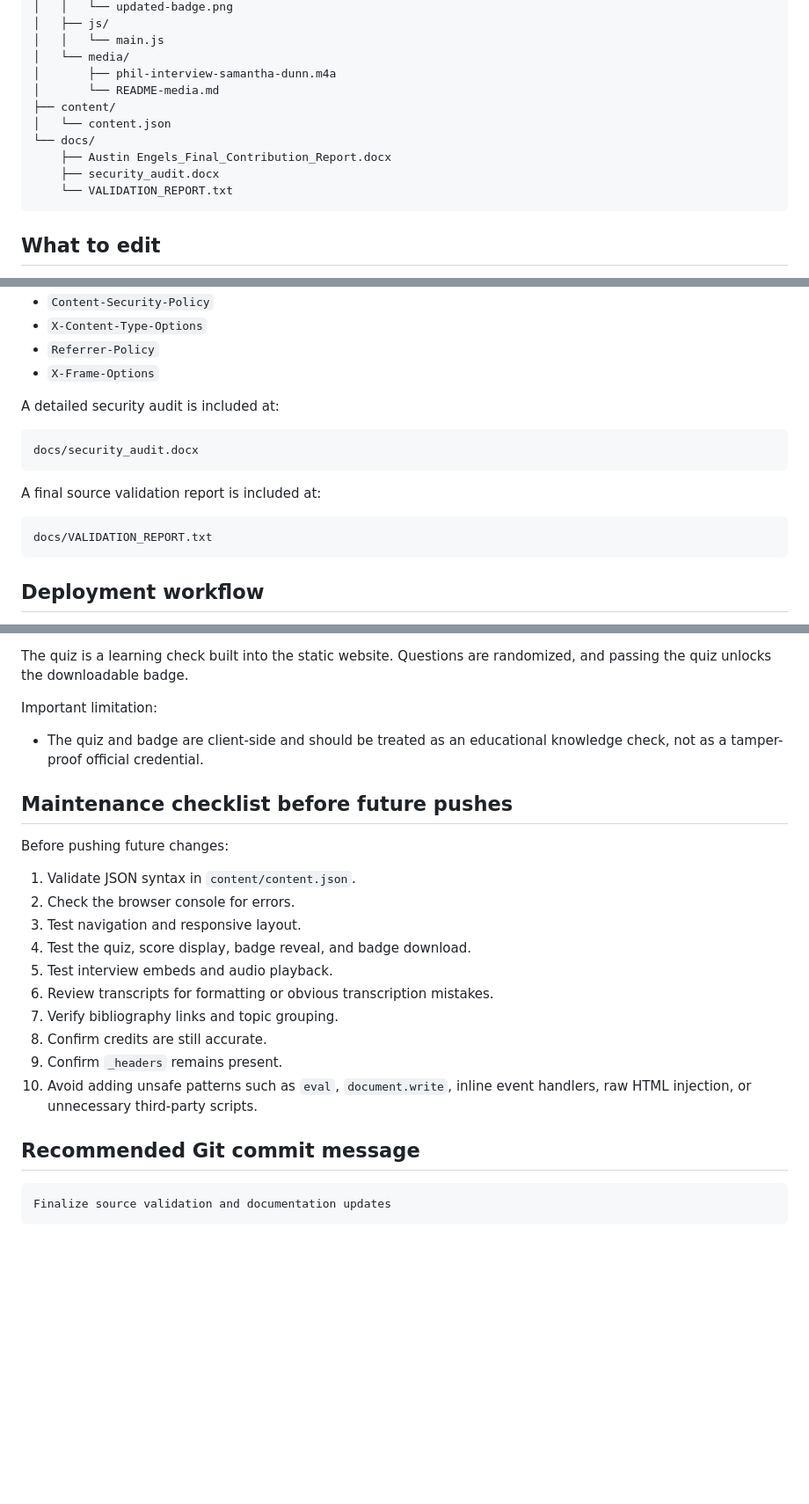
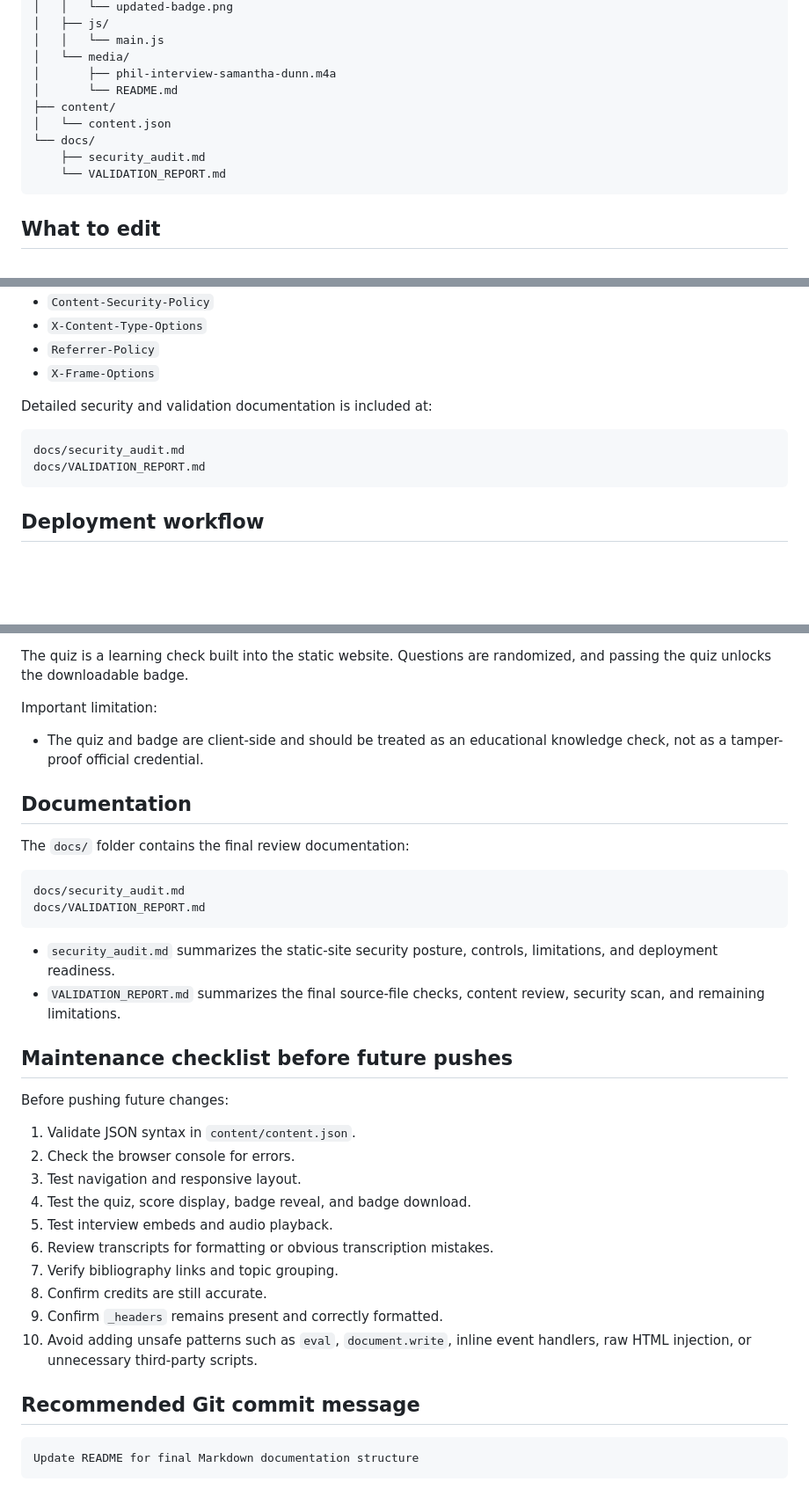
Before and after one commit to Entr0pyArchitect/ai-ethics-toolkit, a Markdown page: README.md, 3 parts joined by grey strips. Shown at 88% size. Drawn GitHub-style; blank space fills up the shorter version.

Commit message:
README.md update
Polished up the root README.md

````diff
--- a/README.md
+++ b/README.md
@@ -54,13 +59,12 @@ sau-ai-ethics-toolkit/
 │   │   └── main.js
 │   └── media/
 │       ├── phil-interview-samantha-dunn.m4a
-│       └── README-media.md
+│       └── README.md
 ├── content/
 │   └── content.json
 └── docs/
-    ├── Austin Engels_Final_Contribution_Report.docx
-    ├── security_audit.docx
-    └── VALIDATION_REPORT.txt
+    ├── security_audit.md
+    └── VALIDATION_REPORT.md
 ```
 
 ## What to edit
@@ -94,16 +98,11 @@ The `_headers` file adds Cloudflare Pages security headers, including:
 - `Referrer-Policy`
 - `X-Frame-Options`
 
-A detailed security audit is included at:
+Detailed security and validation documentation is included at:
 
 ```text
-docs/security_audit.docx
-```
-
-A final source validation report is included at:
-
-```text
-docs/VALIDATION_REPORT.txt
+docs/security_audit.md
+docs/VALIDATION_REPORT.md
 ```
 
 ## Deployment workflow
@@ -183,6 +182,18 @@ Important limitation:
 
 - The quiz and badge are client-side and should be treated as an educational knowledge check, not as a tamper-proof official credential.
 
+## Documentation
+
+The `docs/` folder contains the final review documentation:
+
+```text
+docs/security_audit.md
+docs/VALIDATION_REPORT.md
+```
+
+- `security_audit.md` summarizes the static-site security posture, controls, limitations, and deployment readiness.
+- `VALIDATION_REPORT.md` summarizes the final source-file checks, content review, security scan, and remaining limitations.
+
 ## Maintenance checklist before future pushes
 
 Before pushing future changes:
@@ -195,11 +206,11 @@ Before pushing future changes:
 6. Review transcripts for formatting or obvious transcription mistakes.
 7. Verify bibliography links and topic grouping.
 8. Confirm credits are still accurate.
-9. Confirm `_headers` remains present.
+9. Confirm `_headers` remains present and correctly formatted.
 10. Avoid adding unsafe patterns such as `eval`, `document.write`, inline event handlers, raw HTML injection, or unnecessary third-party scripts.
 
 ## Recommended Git commit message
 
 ```text
-Finalize source validation and documentation updates
+Update README for final Markdown documentation structure
 ```
````
Also changed, not shown: other parts of README.md (+10 -5 lines).
